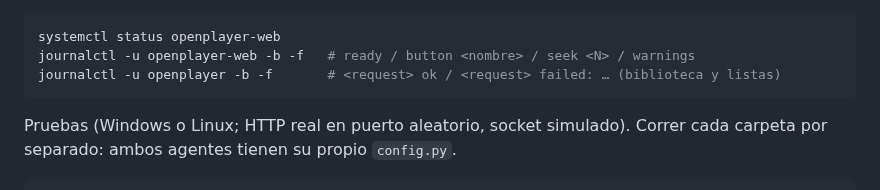
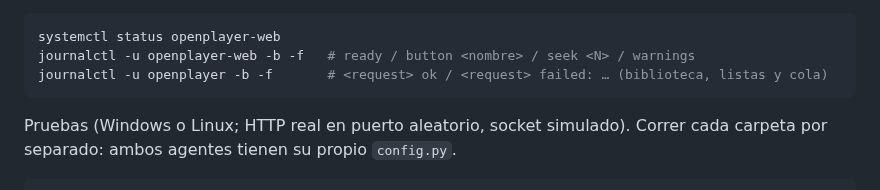
Before and after one commit to FireMask/OpenPlayer, a Markdown page: README.md, the part around one of its changes. GitHub-like rendering.

````diff
--- a/README.md
+++ b/README.md
@@ -133,7 +133,7 @@ Para correrlo en Windows sin hardware: `GPIOZERO_PIN_FACTORY=mock python src/har
 ```bash
 systemctl status openplayer-web
 journalctl -u openplayer-web -b -f   # ready / button <nombre> / seek <N> / warnings
-journalctl -u openplayer -b -f       # <request> ok / <request> failed: … (biblioteca y listas)
+journalctl -u openplayer -b -f       # <request> ok / <request> failed: … (biblioteca, listas y cola)
 ```
 
 Pruebas (Windows o Linux; HTTP real en puerto aleatorio, socket simulado). Correr cada carpeta por separado: ambos agentes tienen su propio `config.py`.
````
Also changed, not shown: other parts of README.md (+1 -1 lines), docs/architecture.md (+29 -7 lines), specs/10-web-library-playlists.md (+4 -4 lines).
